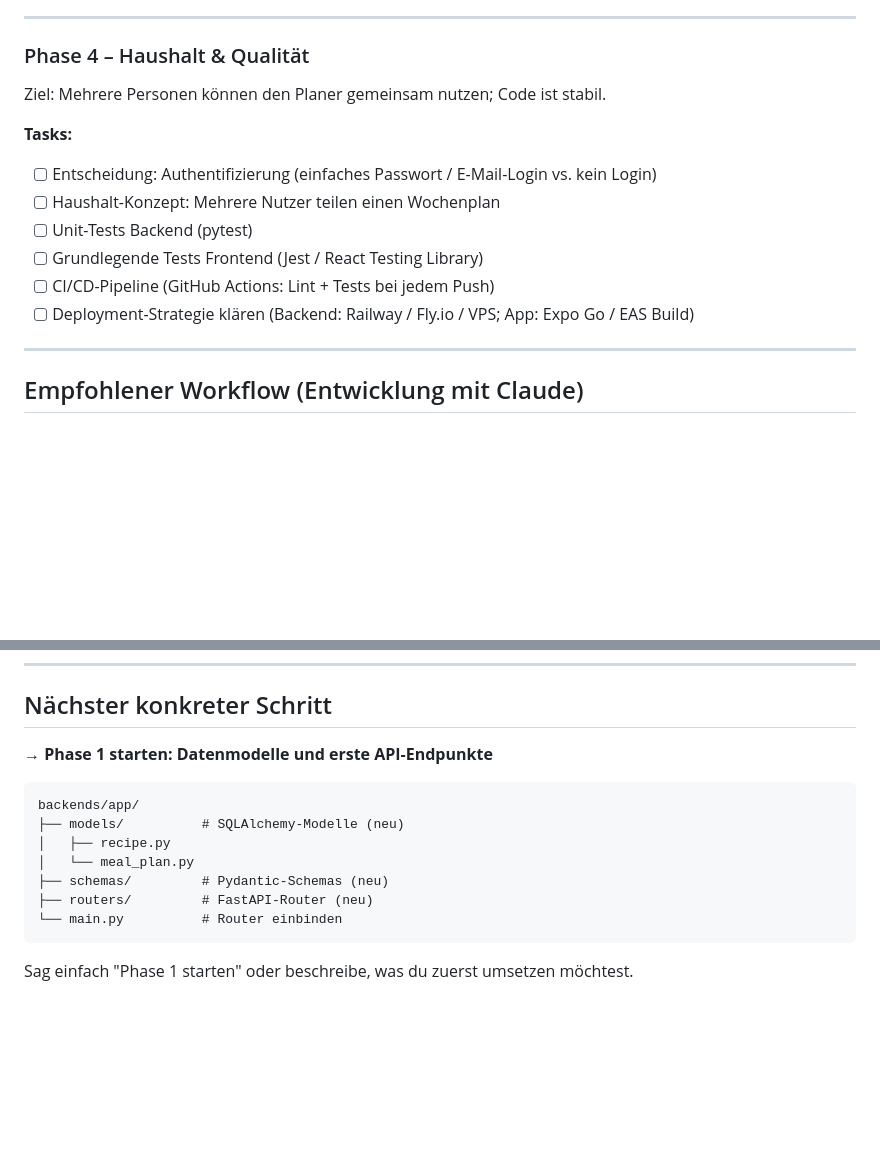
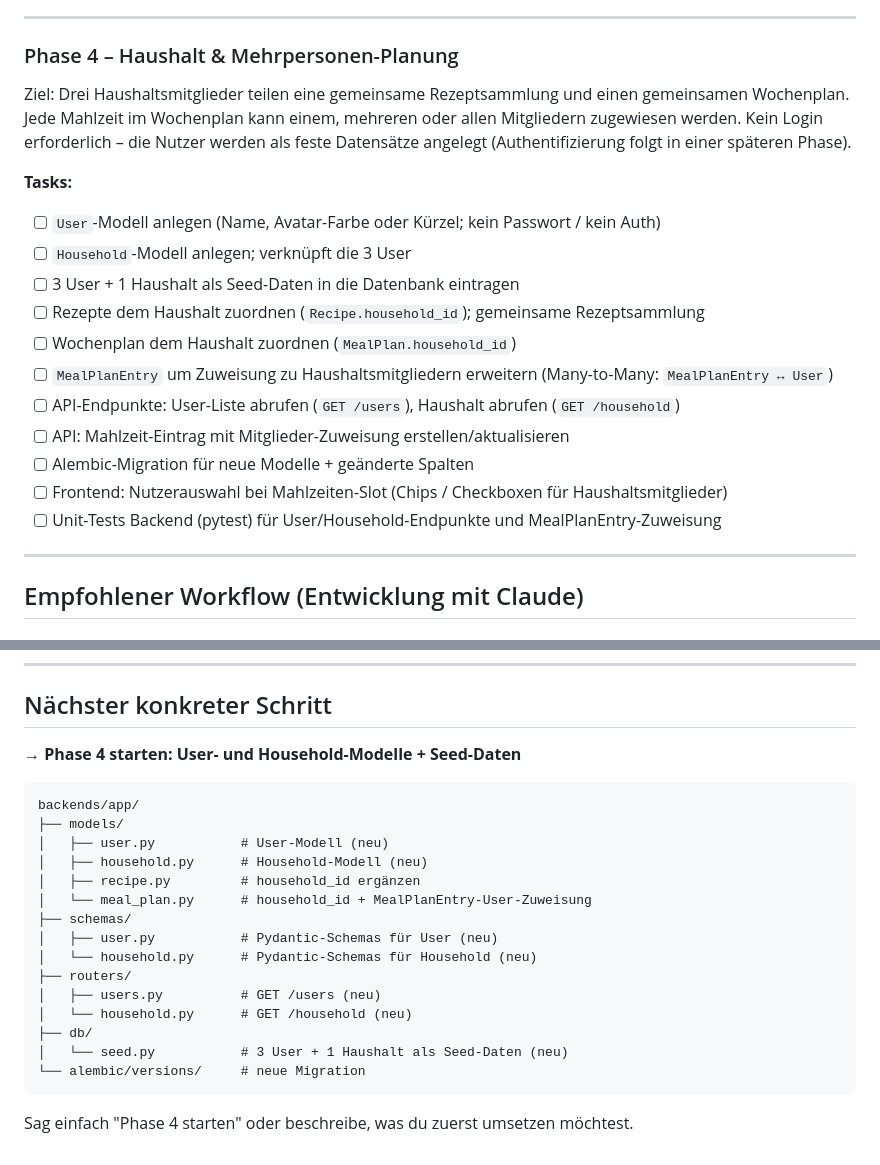
Before and after one commit to LoA-dr07/kai, a Markdown page: ROADMAP.md, 2 parts joined by grey strips. Drawn GitHub-style; blank space fills up the shorter version.

Commit message:
docs: Phase 4 in ROADMAP.md auf lokale Mehrpersonen-Planung anpassen
- Auth, CI/CD und Deployment aus Phase 4 entfernt (folgen später)
- Stattdessen: 3 vordefinierte User ohne Login in einem Haushalt
- Gemeinsame Rezeptsammlung und Wochenplan auf Haushaltsebene
- MealPlanEntry erhält Many-to-Many-Zuweisung zu Haushaltsmitgliedern
- Nächster-Schritt-Abschnitt auf Phase 4 aktualisiert

https://claude.ai/code/session_018pKfL3bxqW1dfWevT6Bymz

````diff
--- a/ROADMAP.md
+++ b/ROADMAP.md
@@ -64,17 +64,22 @@ Ziel: Nutzer können Mahlzeiten für die Woche planen.
 
 ---
 
-### Phase 4 – Haushalt & Qualität
+### Phase 4 – Haushalt & Mehrpersonen-Planung
 
-Ziel: Mehrere Personen können den Planer gemeinsam nutzen; Code ist stabil.
+Ziel: Drei Haushaltsmitglieder teilen eine gemeinsame Rezeptsammlung und einen gemeinsamen Wochenplan. Jede Mahlzeit im Wochenplan kann einem, mehreren oder allen Mitgliedern zugewiesen werden. Kein Login erforderlich – die Nutzer werden als feste Datensätze angelegt (Authentifizierung folgt in einer späteren Phase).
 
 **Tasks:**
-- [ ] Entscheidung: Authentifizierung (einfaches Passwort / E-Mail-Login vs. kein Login)
-- [ ] Haushalt-Konzept: Mehrere Nutzer teilen einen Wochenplan
-- [ ] Unit-Tests Backend (pytest)
-- [ ] Grundlegende Tests Frontend (Jest / React Testing Library)
-- [ ] CI/CD-Pipeline (GitHub Actions: Lint + Tests bei jedem Push)
-- [ ] Deployment-Strategie klären (Backend: Railway / Fly.io / VPS; App: Expo Go / EAS Build)
+- [ ] `User`-Modell anlegen (Name, Avatar-Farbe oder Kürzel; kein Passwort / kein Auth)
+- [ ] `Household`-Modell anlegen; verknüpft die 3 User
+- [ ] 3 User + 1 Haushalt als Seed-Daten in die Datenbank eintragen
+- [ ] Rezepte dem Haushalt zuordnen (`Recipe.household_id`); gemeinsame Rezeptsammlung
+- [ ] Wochenplan dem Haushalt zuordnen (`MealPlan.household_id`)
+- [ ] `MealPlanEntry` um Zuweisung zu Haushaltsmitgliedern erweitern (Many-to-Many: `MealPlanEntry ↔ User`)
+- [ ] API-Endpunkte: User-Liste abrufen (`GET /users`), Haushalt abrufen (`GET /household`)
+- [ ] API: Mahlzeit-Eintrag mit Mitglieder-Zuweisung erstellen/aktualisieren
+- [ ] Alembic-Migration für neue Modelle + geänderte Spalten
+- [ ] Frontend: Nutzerauswahl bei Mahlzeiten-Slot (Chips / Checkboxen für Haushaltsmitglieder)
+- [ ] Unit-Tests Backend (pytest) für User/Household-Endpunkte und MealPlanEntry-Zuweisung
 
 ---
 
@@ -102,16 +107,24 @@ Ziel: Mehrere Personen können den Planer gemeinsam nutzen; Code ist stabil.
 
 ## Nächster konkreter Schritt
 
-**→ Phase 1 starten: Datenmodelle und erste API-Endpunkte**
+**→ Phase 4 starten: User- und Household-Modelle + Seed-Daten**
 
 ```
 backends/app/
-├── models/          # SQLAlchemy-Modelle (neu)
-│   ├── recipe.py
-│   └── meal_plan.py
-├── schemas/         # Pydantic-Schemas (neu)
-├── routers/         # FastAPI-Router (neu)
-└── main.py          # Router einbinden
+├── models/
+│   ├── user.py           # User-Modell (neu)
+│   ├── household.py      # Household-Modell (neu)
+│   ├── recipe.py         # household_id ergänzen
+│   └── meal_plan.py      # household_id + MealPlanEntry-User-Zuweisung
+├── schemas/
+│   ├── user.py           # Pydantic-Schemas für User (neu)
+│   └── household.py      # Pydantic-Schemas für Household (neu)
+├── routers/
+│   ├── users.py          # GET /users (neu)
+│   └── household.py      # GET /household (neu)
+├── db/
+│   └── seed.py           # 3 User + 1 Haushalt als Seed-Daten (neu)
+└── alembic/versions/     # neue Migration
 ```
 
-Sag einfach "Phase 1 starten" oder beschreibe, was du zuerst umsetzen möchtest.
+Sag einfach "Phase 4 starten" oder beschreibe, was du zuerst umsetzen möchtest.
````
